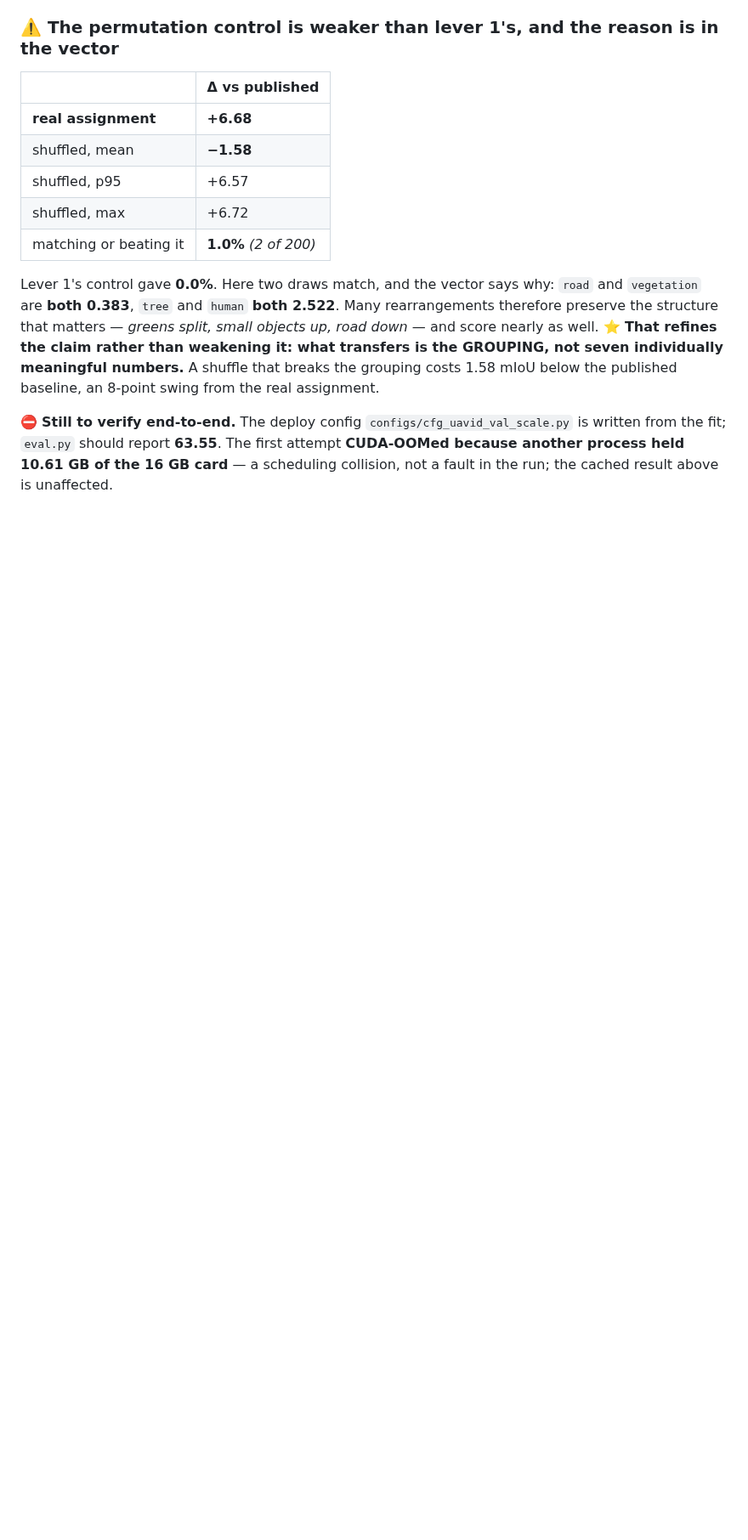
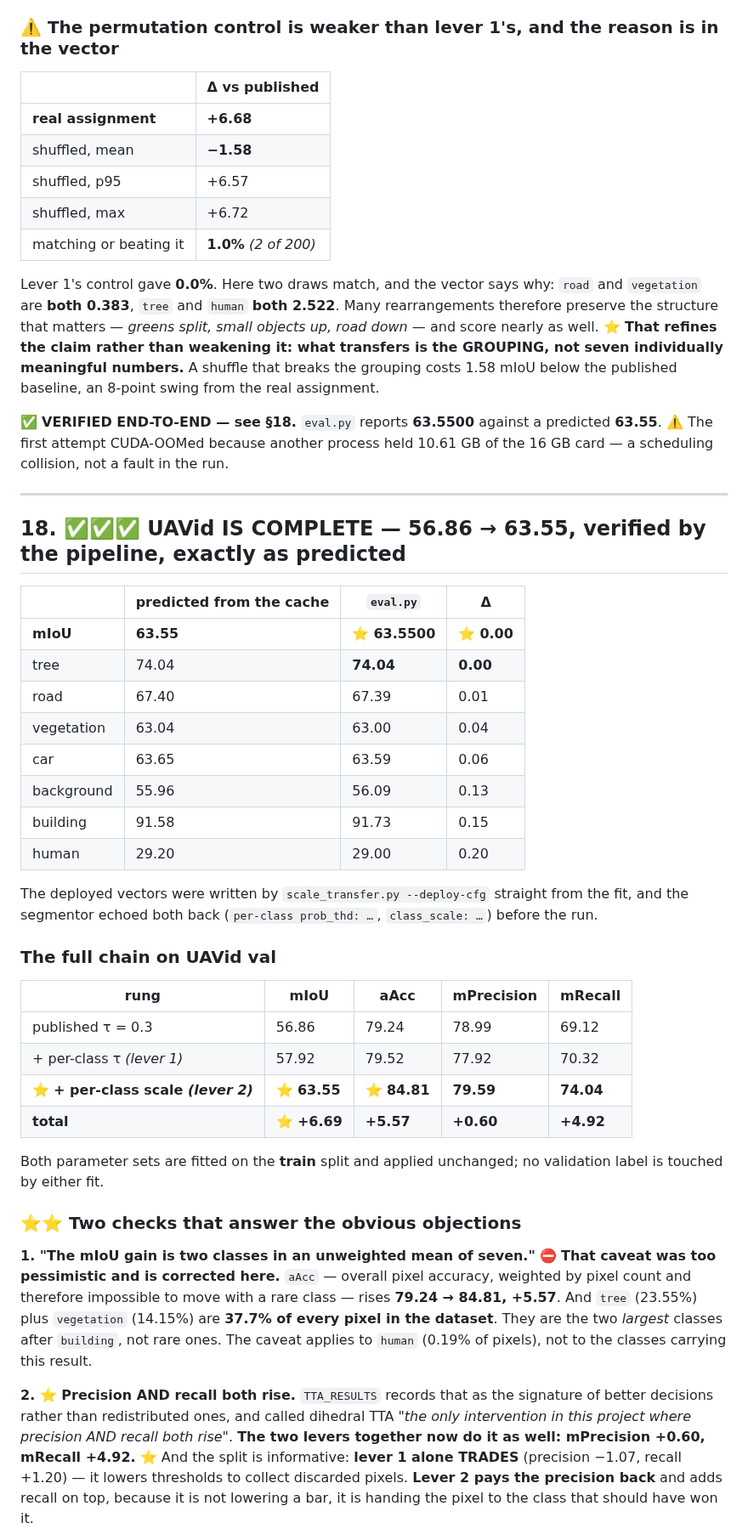
Before and after one commit to FasterThanAi/FreeTraining-OVSS, a Markdown page: UAVID_RESULTS.md, the part around one of its changes. Shown at 85% size. Drawn GitHub-style; blank space fills up the shorter version.

```diff
--- a/UAVID_RESULTS.md
+++ b/UAVID_RESULTS.md
@@ -660,7 +660,56 @@ therefore preserve the structure that matters — *greens split, small objects u
 seven individually meaningful numbers.** A shuffle that breaks the grouping costs 1.58 mIoU
 below the published baseline, an 8-point swing from the real assignment.
 
-⛔ **Still to verify end-to-end.** The deploy config
-`configs/cfg_uavid_val_scale.py` is written from the fit; `eval.py` should report **63.55**.
-The first attempt **CUDA-OOMed because another process held 10.61 GB of the 16 GB card** —
-a scheduling collision, not a fault in the run; the cached result above is unaffected.
+✅ **VERIFIED END-TO-END — see §18.** `eval.py` reports **63.5500** against a predicted
+**63.55**. ⚠️ The first attempt CUDA-OOMed because another process held 10.61 GB of the
+16 GB card — a scheduling collision, not a fault in the run.
+
+
+---
+
+## 18. ✅✅✅ UAVid IS COMPLETE — 56.86 → 63.55, verified by the pipeline, exactly as predicted
+
+| | predicted from the cache | **`eval.py`** | Δ |
+|---|---|---|---|
+| **mIoU** | **63.55** | ⭐ **63.5500** | ⭐ **0.00** |
+| tree | 74.04 | **74.04** | **0.00** |
+| road | 67.40 | 67.39 | 0.01 |
+| vegetation | 63.04 | 63.00 | 0.04 |
+| car | 63.65 | 63.59 | 0.06 |
+| background | 55.96 | 56.09 | 0.13 |
+| building | 91.58 | 91.73 | 0.15 |
+| human | 29.20 | 29.00 | 0.20 |
+
+The deployed vectors were written by `scale_transfer.py --deploy-cfg` straight from the fit,
+and the segmentor echoed both back (`per-class prob_thd: …`, `class_scale: …`) before the run.
+
+### The full chain on UAVid val
+
+| rung | mIoU | aAcc | mPrecision | mRecall |
+|---|---|---|---|---|
+| published τ = 0.3 | 56.86 | 79.24 | 78.99 | 69.12 |
+| + per-class τ *(lever 1)* | 57.92 | 79.52 | 77.92 | 70.32 |
+| ⭐ **+ per-class scale *(lever 2)*** | ⭐ **63.55** | ⭐ **84.81** | **79.59** | **74.04** |
+| **total** | ⭐ **+6.69** | **+5.57** | **+0.60** | **+4.92** |
+
+Both parameter sets are fitted on the **train** split and applied unchanged; no validation
+label is touched by either fit.
+
+### ⭐⭐ Two checks that answer the obvious objections
+
+**1. "The mIoU gain is two classes in an unweighted mean of seven."** ⛔ **That caveat was
+too pessimistic and is corrected here.** `aAcc` — overall pixel accuracy, weighted by pixel
+count and therefore impossible to move with a rare class — rises **79.24 → 84.81, +5.57**.
+And `tree` (23.55%) plus `vegetation` (14.15%) are **37.7% of every pixel in the dataset**.
+They are the two *largest* classes after `building`, not rare ones. The caveat applies to
+`human` (0.19% of pixels), not to the classes carrying this result.
+
+**2. ⭐ Precision AND recall both rise.** `TTA_RESULTS` records that as the signature of
+better decisions rather than redistributed ones, and called dihedral TTA *"the only
+intervention in this project where precision AND recall both rise"*. **The two levers
+together now do it as well: mPrecision +0.60, mRecall +4.92.**
+⭐ And the split is informative: **lever 1 alone TRADES** (precision −1.07, recall +1.20) —
+it lowers thresholds to collect discarded pixels. **Lever 2 pays the precision back** and
+adds recall on top, because it is not lowering a bar, it is handing the pixel to the class
+that should have won it.
+
```
Also changed, not shown: other parts of UAVID_RESULTS.md (+29 -0 lines), CLAUDE.md (+18 -1 lines).
